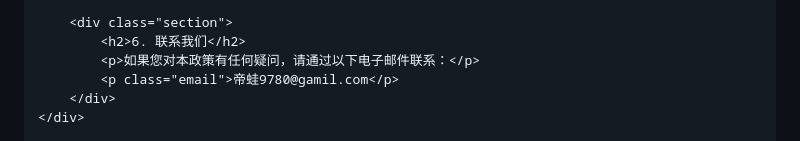
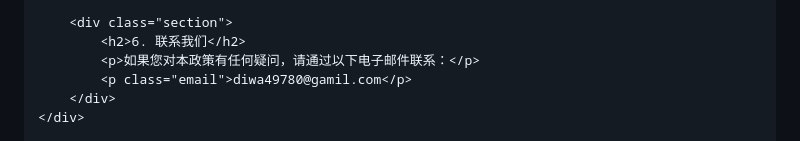
Before and after one commit to diwa1988/privacy-policy, a Markdown page: Petpetpat.md, the part around the change. Drawn GitHub-style.

```diff
--- a/Petpetpat.md
+++ b/Petpetpat.md
@@ -114,7 +114,7 @@
         <div class="section">
             <h2>6. 联系我们</h2>
             <p>如果您对本政策有任何疑问，请通过以下电子邮件联系：</p>
-            <p class="email">帝蛙9780@gamil.com</p>
+            <p class="email">diwa49780@gamil.com</p>
         </div>
     </div>
 
```
